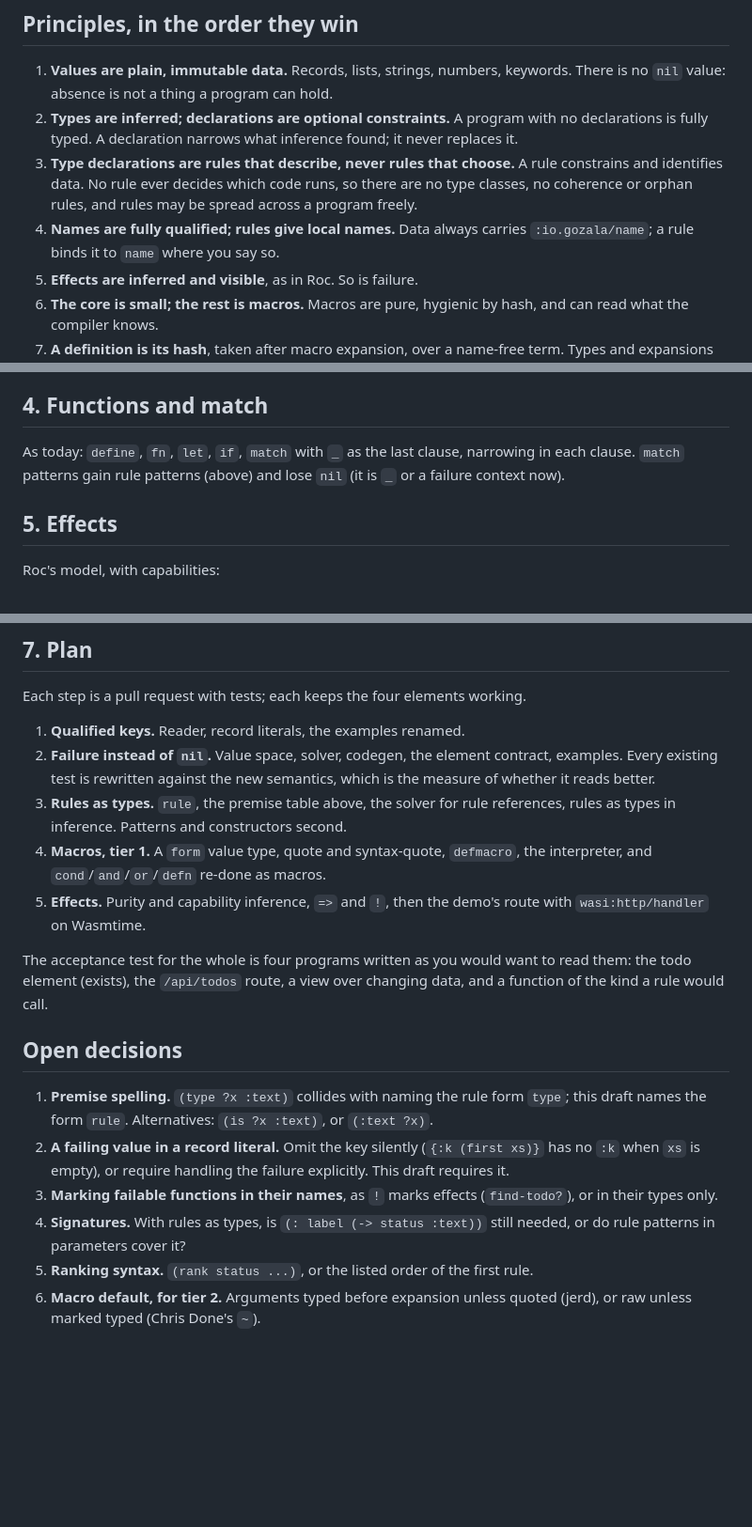
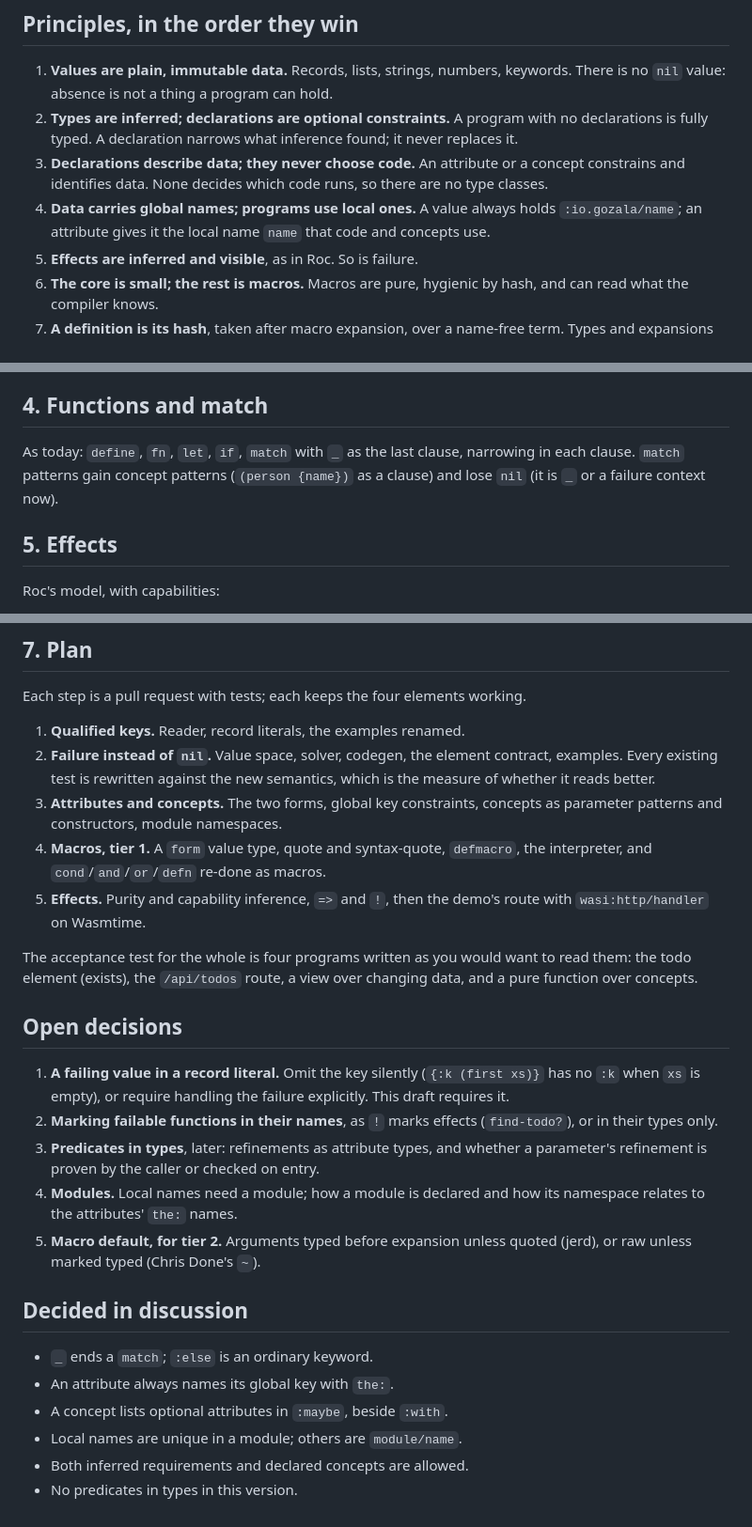
Before and after one commit to Gozala/conduct, a Markdown page: notes/language.md, 3 parts joined by grey strips. Shown at 94% size. Rendered like a GitHub page; blank space fills up the shorter version.

Commit message:
notes: types as attributes and concepts, replacing type rules

```diff
--- a/notes/language.md
+++ b/notes/language.md
@@ -12,12 +12,12 @@ placeholder for a decision still open (listed at the end).
 2. **Types are inferred; declarations are optional constraints.** A
    program with no declarations is fully typed. A declaration narrows
    what inference found; it never replaces it.
-3. **Type declarations are rules that describe, never rules that
-   choose.** A rule constrains and identifies data. No rule ever decides
-   which code runs, so there are no type classes, no coherence or orphan
-   rules, and rules may be spread across a program freely.
-4. **Names are fully qualified; rules give local names.** Data always
-   carries `:io.gozala/name`; a rule binds it to `name` where you say so.
+3. **Declarations describe data; they never choose code.** An
+   attribute or a concept constrains and identifies data. None decides
+   which code runs, so there are no type classes.
+4. **Data carries global names; programs use local ones.** A value
+   always holds `:io.gozala/name`; an attribute gives it the local name
+   `name` that code and concepts use.
 5. **Effects are inferred and visible**, as in Roc. So is failure.
 6. **The core is small; the rest is macros.** Macros are pure,
    hygienic by hash, and can read what the compiler knows.
@@ -164,8 +168,9 @@ destructuring, and pattern compilation for rules that qualify.
 ## 4. Functions and match
 
 As today: `define`, `fn`, `let`, `if`, `match` with `_` as the last
-clause, narrowing in each clause. `match` patterns gain rule patterns
-(above) and lose `nil` (it is `_` or a failure context now).
+clause, narrowing in each clause. `match` patterns gain concept patterns
+(`(person {name})` as a clause) and lose `nil` (it is `_` or a failure
+context now).
 
 ## 5. Effects
 
@@ -223,9 +228,8 @@ working.
 2. **Failure instead of `nil`.** Value space, solver, codegen, the
    element contract, examples. Every existing test is rewritten against
    the new semantics, which is the measure of whether it reads better.
-3. **Rules as types.** `rule`, the premise table above, the solver for
-   rule references, rules as types in inference. Patterns and
-   constructors second.
+3. **Attributes and concepts.** The two forms, global key constraints,
+   concepts as parameter patterns and constructors, module namespaces.
 4. **Macros, tier 1.** A `form` value type, quote and syntax-quote,
    `defmacro`, the interpreter, and `cond`/`and`/`or`/`defn` re-done as
    macros.
@@ -234,21 +238,28 @@ working.
 
 The acceptance test for the whole is four programs written as you would
 want to read them: the todo element (exists), the `/api/todos` route, a
-view over changing data, and a function of the kind a rule would call.
+view over changing data, and a pure function over concepts.
 
 ## Open decisions
 
-1. **Premise spelling.** `(type ?x :text)` collides with naming the
-   rule form `type`; this draft names the form `rule`. Alternatives:
-   `(is ?x :text)`, or `(:text ?x)`.
-2. **A failing value in a record literal.** Omit the key silently
+1. **A failing value in a record literal.** Omit the key silently
    (`{:k (first xs)}` has no `:k` when `xs` is empty), or require
    handling the failure explicitly. This draft requires it.
-3. **Marking failable functions in their names**, as `!` marks effects
+2. **Marking failable functions in their names**, as `!` marks effects
    (`find-todo?`), or in their types only.
-4. **Signatures.** With rules as types, is `(: label (-> status :text))`
-   still needed, or do rule patterns in parameters cover it?
-5. **Ranking syntax.** `(rank status ...)`, or the listed order of the
-   first rule.
-6. **Macro default, for tier 2.** Arguments typed before expansion
+3. **Predicates in types**, later: refinements as attribute types, and
+   whether a parameter's refinement is proven by the caller or checked
+   on entry.
+4. **Modules.** Local names need a module; how a module is declared and
+   how its namespace relates to the attributes' `the:` names.
+5. **Macro default, for tier 2.** Arguments typed before expansion
    unless quoted (jerd), or raw unless marked typed (Chris Done's `~`).
+
+## Decided in discussion
+
+- `_` ends a `match`; `:else` is an ordinary keyword.
+- An attribute always names its global key with `the:`.
+- A concept lists optional attributes in `:maybe`, beside `:with`.
+- Local names are unique in a module; others are `module/name`.
+- Both inferred requirements and declared concepts are allowed.
+- No predicates in types in this version.
```
Also changed, not shown: other parts of notes/language.md (+73 -69 lines).
